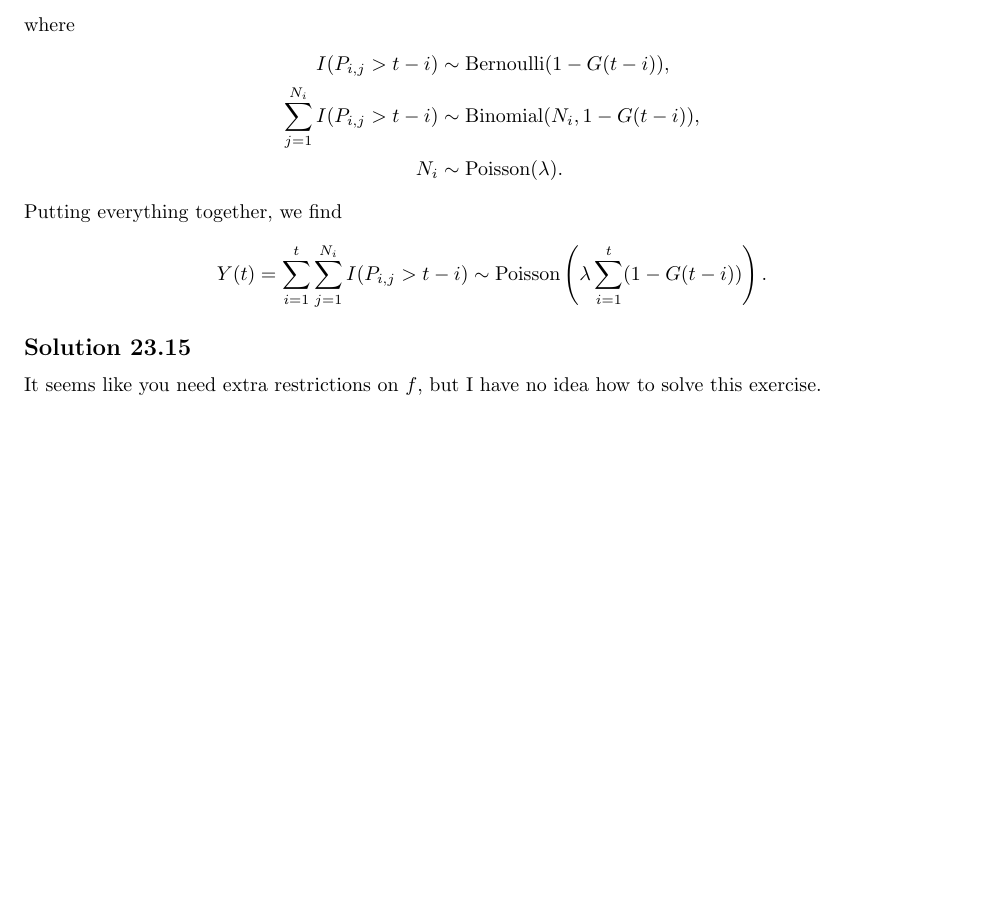
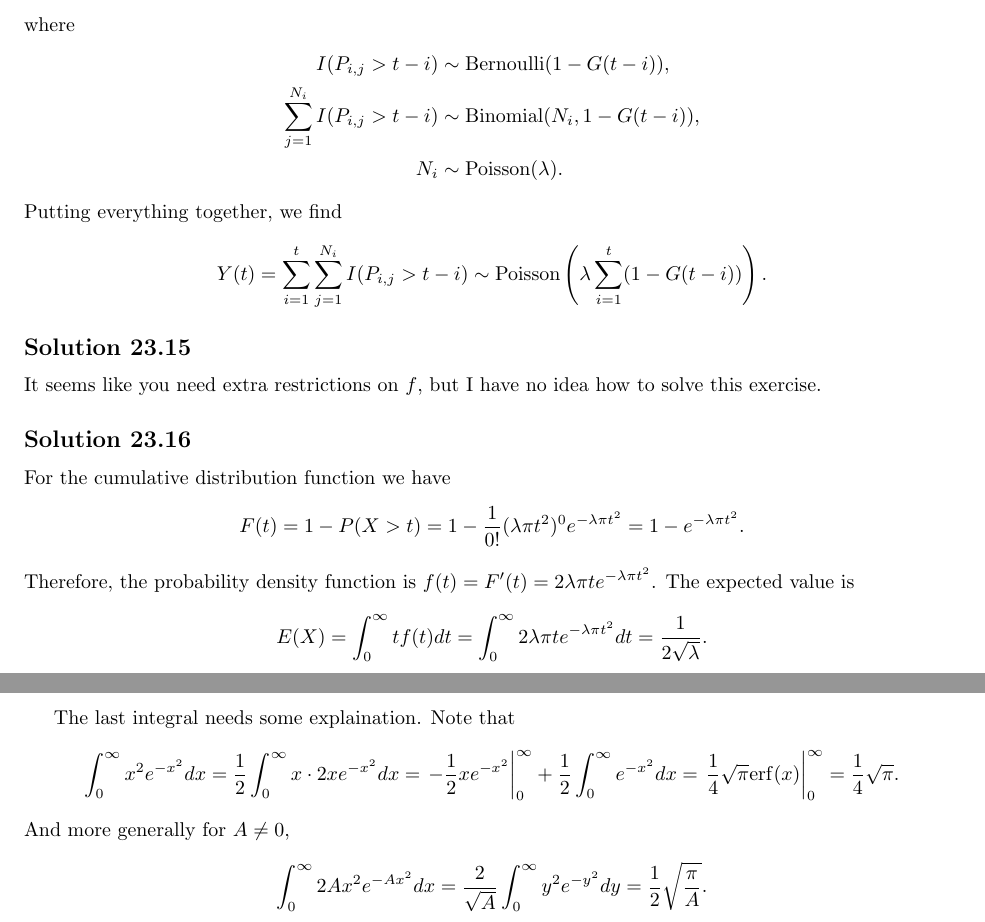
Before and after one commit to noudald/all-of-statistics, a LaTeX document (main.tex, which reads ch23.tex): part of page 77 of 77 before the commit and two parts of pages 77 and 78 of 78 after it, the two joined at a grey line, cut so that both start at the same text, the shorter picture padded with empty space. Compiled offline with pdfLaTeX.

Commit message:
Solution 23.16

```diff
--- a/ch23.tex
+++ b/ch23.tex
@@ -215,3 +215,36 @@ Putting everything together, we find
 \subsection*{Solution 23.15}
 
 It seems like you need extra restrictions on $f$, but I have no idea how to solve this exercise.
+
+
+\subsection*{Solution 23.16}
+
+For the cumulative distribution function we have
+\begin{equation*}
+    F(t) = 1 - P(X > t)
+        = 1 - \frac{1}{0!} (\lambda \pi t^2)^0 e^{-\lambda \pi t^2}
+        = 1 - e^{-\lambda \pi t^2}.
+\end{equation*}
+Therefore, the probability density function is $f(t) = F'(t) = 2 \lambda \pi t e^{-\lambda \pi t^2}$.
+The expected value is
+\begin{equation*}
+    E(X) = \int_0^{\infty} t f(t) dt
+        = \int_0^{\infty} 2 \lambda \pi t e^{-\lambda \pi t^2} dt
+        = \frac{1}{2 \sqrt{\lambda}}.
+\end{equation*}
+
+The last integral needs some explaination.
+Note that
+\begin{equation*}
+    \int_0^{\infty} x^2 e^{-x^2} dx
+        = \frac{1}{2} \int_0^{\infty} x \cdot 2 x e^{-x^2} dx
+        = \left. -\frac{1}{2} x e^{-x^2} \right|_0^{\infty} + \frac{1}{2} \int_0^{\infty} e^{-x^2} dx
+        = \left. \frac{1}{4} \sqrt{\pi} \mathrm{erf}(x) \right|_0^{\infty}
+        = \frac{1}{4} \sqrt{\pi}.
+\end{equation*}
+And more generally for $A \neq 0$,
+\begin{equation*}
+    \int_0^{\infty} 2 A x^2 e^{-A x^2} dx
+        = \frac{2}{\sqrt{A}} \int_0^{\infty} y^2 e^{-y^2} dy
+        = \frac{1}{2} \sqrt{\frac{\pi}{A}}.
+\end{equation*}
```
